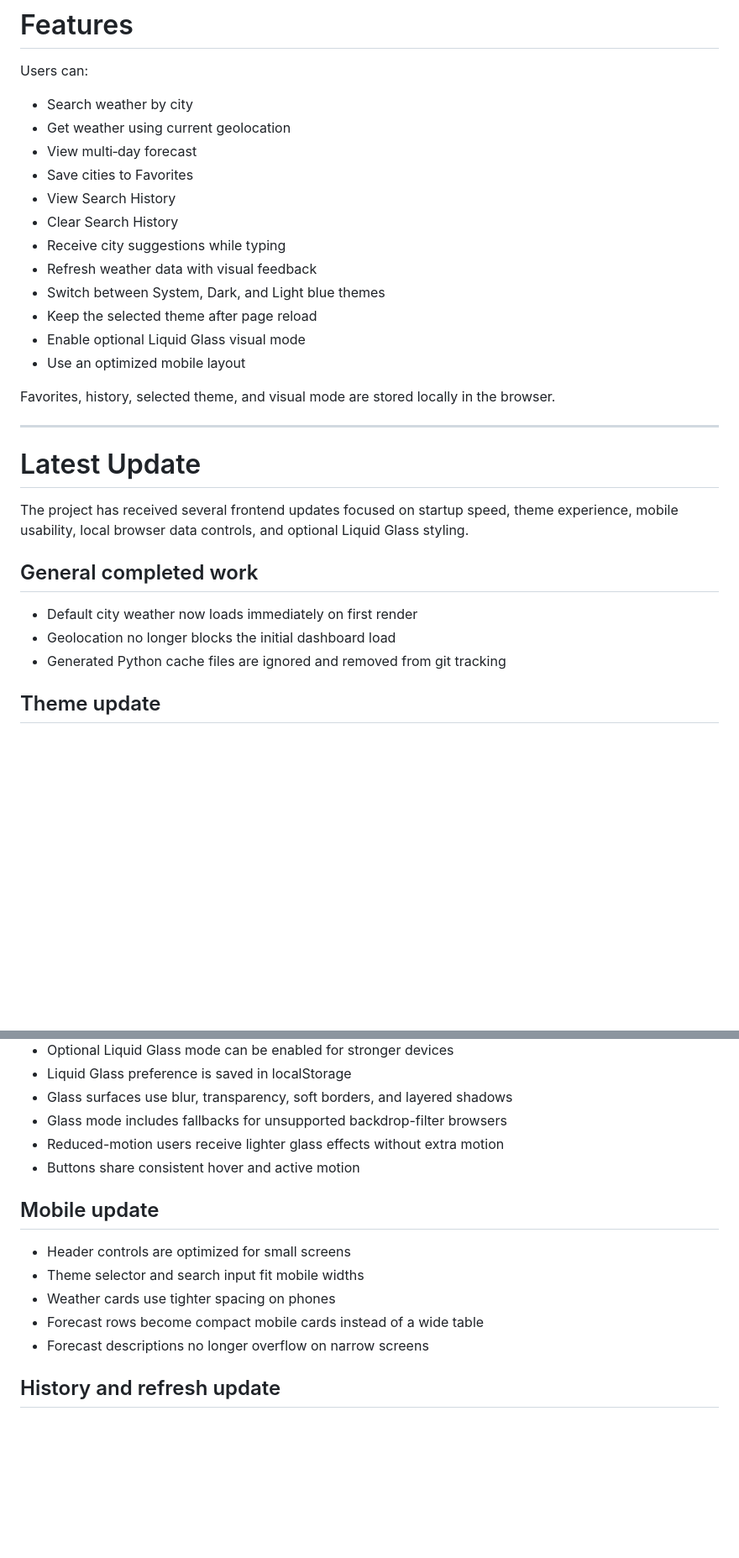
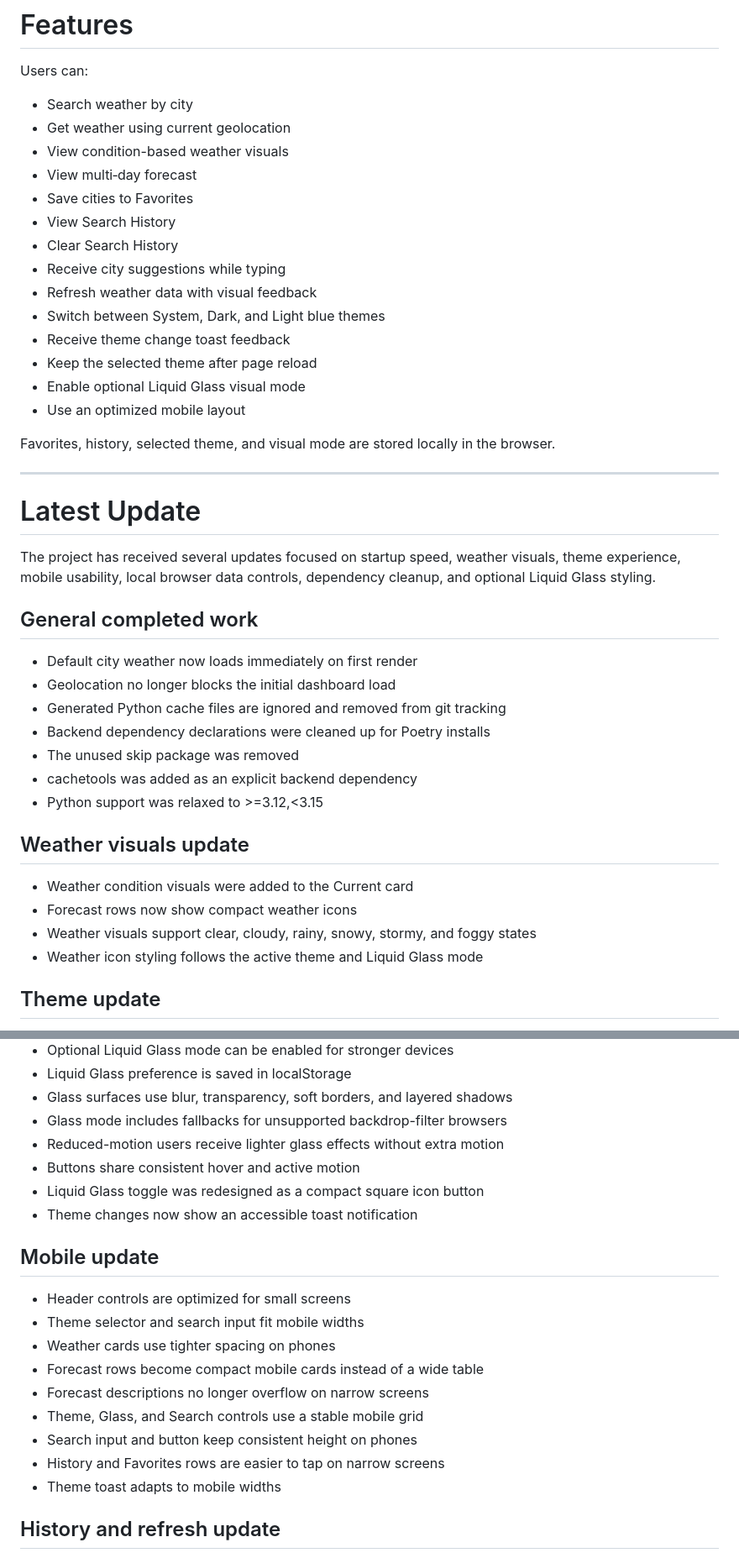
Before and after one commit to RAtnik00/weather-api-fastapi, a Markdown page: README.md, 2 parts joined by grey strips. Shown at 84% size. GitHub-like rendering; blank space fills up the shorter version.

Commit message:
update readme for visual update

```diff
--- a/README.md
+++ b/README.md
@@ -30,6 +30,7 @@ Users can:
 
 -   Search weather by city
 -   Get weather using current geolocation
+-   View condition-based weather visuals
 -   View multi‑day forecast
 -   Save cities to Favorites
 -   View Search History
@@ -37,6 +38,7 @@ Users can:
 -   Receive city suggestions while typing
 -   Refresh weather data with visual feedback
 -   Switch between System, Dark, and Light blue themes
+-   Receive theme change toast feedback
 -   Keep the selected theme after page reload
 -   Enable optional Liquid Glass visual mode
 -   Use an optimized mobile layout
@@ -48,15 +50,26 @@ browser.
 
 # Latest Update
 
-The project has received several frontend updates focused on startup speed,
-theme experience, mobile usability, local browser data controls, and optional
-Liquid Glass styling.
+The project has received several updates focused on startup speed, weather
+visuals, theme experience, mobile usability, local browser data controls,
+dependency cleanup, and optional Liquid Glass styling.
 
 ## General completed work
 
 -   Default city weather now loads immediately on first render
 -   Geolocation no longer blocks the initial dashboard load
 -   Generated Python cache files are ignored and removed from git tracking
+-   Backend dependency declarations were cleaned up for Poetry installs
+-   The unused skip package was removed
+-   cachetools was added as an explicit backend dependency
+-   Python support was relaxed to >=3.12,<3.15
+
+## Weather visuals update
+
+-   Weather condition visuals were added to the Current card
+-   Forecast rows now show compact weather icons
+-   Weather visuals support clear, cloudy, rainy, snowy, stormy, and foggy states
+-   Weather icon styling follows the active theme and Liquid Glass mode
 
 ## Theme update
 
@@ -71,6 +84,8 @@ Liquid Glass styling.
 -   Glass mode includes fallbacks for unsupported backdrop-filter browsers
 -   Reduced-motion users receive lighter glass effects without extra motion
 -   Buttons share consistent hover and active motion
+-   Liquid Glass toggle was redesigned as a compact square icon button
+-   Theme changes now show an accessible toast notification
 
 ## Mobile update
 
@@ -79,6 +94,10 @@ Liquid Glass styling.
 -   Weather cards use tighter spacing on phones
 -   Forecast rows become compact mobile cards instead of a wide table
 -   Forecast descriptions no longer overflow on narrow screens
+-   Theme, Glass, and Search controls use a stable mobile grid
+-   Search input and button keep consistent height on phones
+-   History and Favorites rows are easier to tap on narrow screens
+-   Theme toast adapts to mobile widths
 
 ## History and refresh update
 
```
Also changed, not shown: other parts of README.md (+1 -0 lines).
